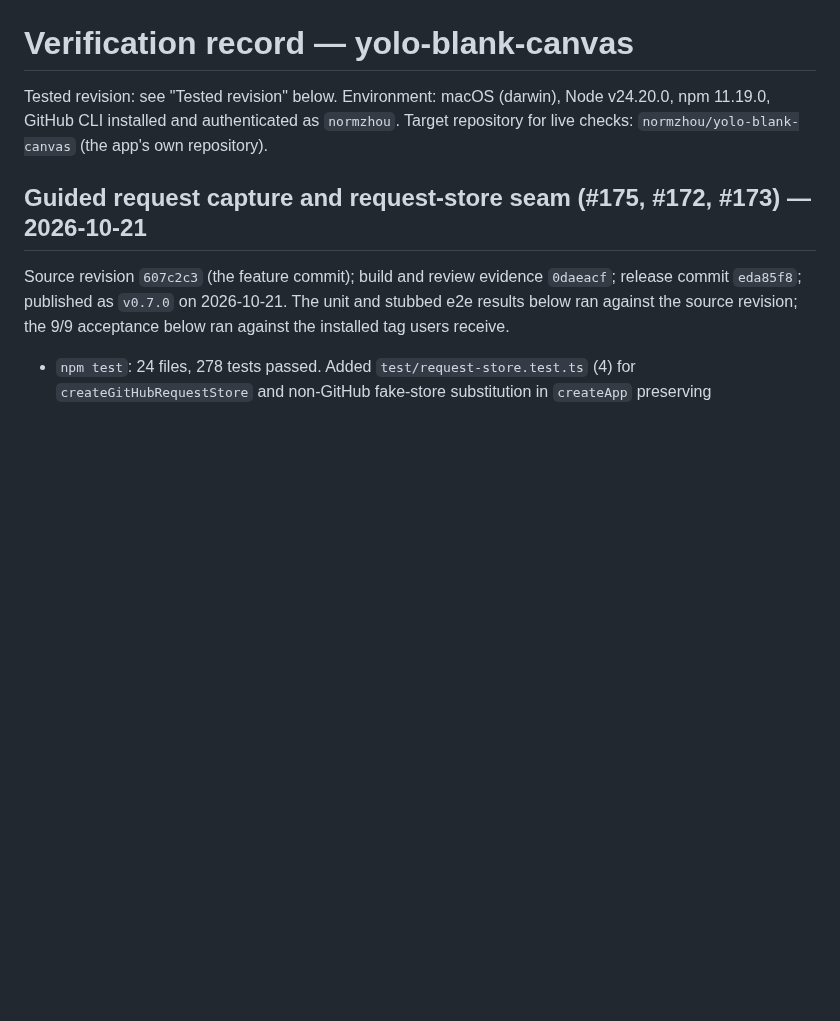
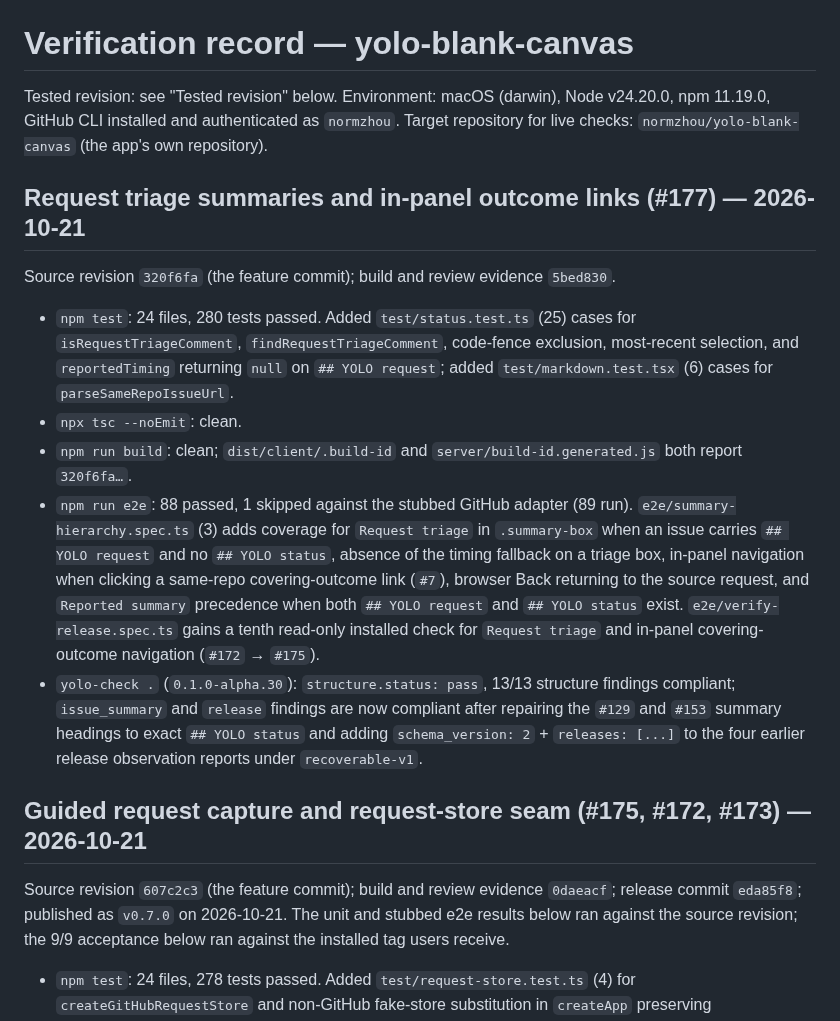
Before and after one commit to normzhou/yolo-blank-canvas, a Markdown page: docs/verification.md, the part around the change. Rendered like a GitHub page; blank space fills up the shorter version.

Commit message:
[yolo] Record verification for request triage and in-panel outcome links
Refs #177

Co-authored-by: Cursor <cursoragent@cursor.com>

```diff
--- a/docs/verification.md
+++ b/docs/verification.md
@@ -3,6 +3,34 @@
 Tested revision: see "Tested revision" below.
 Environment: macOS (darwin), Node v24.20.0, npm 11.19.0, GitHub CLI installed and authenticated as `normzhou`.
 Target repository for live checks: `normzhou/yolo-blank-canvas` (the app's own repository).
+
+## Request triage summaries and in-panel outcome links (#177) — 2026-10-21
+
+Source revision `320f6fa` (the feature commit); build and review evidence
+`5bed830`.
+
+- `npm test`: 24 files, 280 tests passed. Added `test/status.test.ts` (25)
+  cases for `isRequestTriageComment`, `findRequestTriageComment`, code-fence
+  exclusion, most-recent selection, and `reportedTiming` returning `null` on
+  `## YOLO request`; added `test/markdown.test.tsx` (6) cases for
+  `parseSameRepoIssueUrl`.
+- `npx tsc --noEmit`: clean.
+- `npm run build`: clean; `dist/client/.build-id` and
+  `server/build-id.generated.js` both report `320f6fa…`.
+- `npm run e2e`: 88 passed, 1 skipped against the stubbed GitHub adapter (89
+  run). `e2e/summary-hierarchy.spec.ts` (3) adds coverage for `Request triage`
+  in `.summary-box` when an issue carries `## YOLO request` and no
+  `## YOLO status`, absence of the timing fallback on a triage box, in-panel
+  navigation when clicking a same-repo covering-outcome link (`#7`), browser
+  Back returning to the source request, and `Reported summary` precedence when
+  both `## YOLO request` and `## YOLO status` exist. `e2e/verify-release.spec.ts`
+  gains a tenth read-only installed check for `Request triage` and in-panel
+  covering-outcome navigation (`#172` → `#175`).
+- `yolo-check .` (`0.1.0-alpha.30`): `structure.status: pass`, 13/13 structure
+  findings compliant; `issue_summary` and `release` findings are now compliant
+  after repairing the `#129` and `#153` summary headings to exact
+  `## YOLO status` and adding `schema_version: 2` + `releases: [...]` to the
+  four earlier release observation reports under `recoverable-v1`.
 
 ## Guided request capture and request-store seam (#175, #172, #173) — 2026-10-21
 
```
